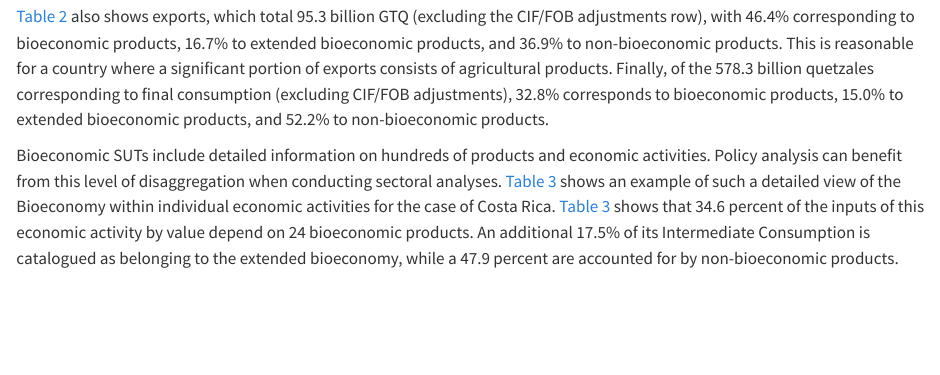
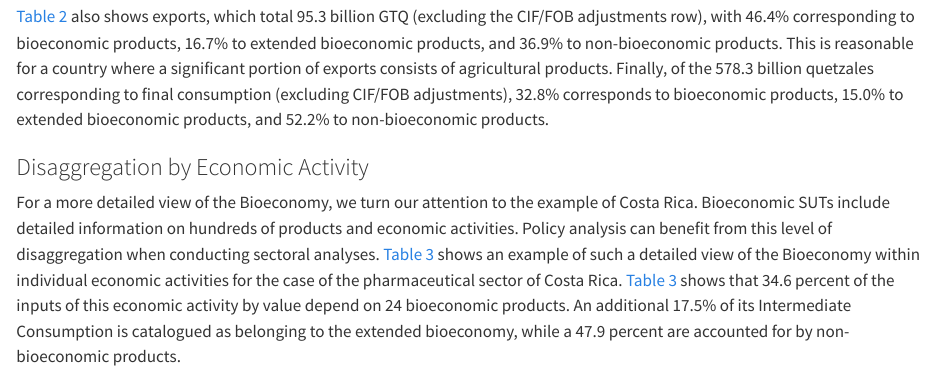
Before and after one commit to renatovargas/bioeconomy-accounting, a Quarto document (index.qmd): the page in a window 1100 px wide, from 6560 px down. Rendered offline with R 4.5, knitr and Pandoc in place of Quarto, with nearby package versions.

Commit message:
Added subsection on sectoral analysis

```diff
--- a/index.qmd
+++ b/index.qmd
@@ -155,7 +155,9 @@ If we were to abide by the _a priori_ selection of Bioeconomic sectors, these wo
 
 @tbl-gtm19-use also shows exports, which total 95.3 billion GTQ (excluding the CIF/FOB adjustments row), with 46.4% corresponding to bioeconomic products, 16.7% to extended bioeconomic products, and 36.9% to non-bioeconomic products. This is reasonable for a country where a significant portion of exports consists of agricultural products. Finally, of the 578.3 billion quetzales corresponding to final consumption (excluding CIF/FOB adjustments), 32.8% corresponds to bioeconomic products, 15.0% to extended bioeconomic products, and 52.2% to non-bioeconomic products.
 
-Bioeconomic SUTs include detailed information on hundreds of products and economic activities. Policy analysis can benefit from this level of disaggregation when conducting sectoral analyses. @tbl-cr18-pharma shows an example of such a detailed view of the Bioeconomy within individual economic activities for the case of Costa Rica. @tbl-cr18-pharma shows that 34.6 percent of the inputs of this economic activity by value depend on 24 bioeconomic products. An additional 17.5% of its Intermediate Consumption is catalogued as belonging to the extended bioeconomy, while a 47.9 percent are accounted for by non-bioeconomic products.
+### Disaggregation by Economic Activity
+
+For a more detailed view of the Bioeconomy, we turn our attention to the example of Costa Rica. Bioeconomic SUTs include detailed information on hundreds of products and economic activities. Policy analysis can benefit from this level of disaggregation when conducting sectoral analyses. @tbl-cr18-pharma shows an example of such a detailed view of the Bioeconomy within individual economic activities for the case of the pharmaceutical sector of Costa Rica. @tbl-cr18-pharma shows that 34.6 percent of the inputs of this economic activity by value depend on 24 bioeconomic products. An additional 17.5% of its Intermediate Consumption is catalogued as belonging to the extended bioeconomy, while a 47.9 percent are accounted for by non-bioeconomic products.
 
 ::: {#tbl-cr18-pharma}
 ![](images/clipboard-1645551723.png)
```
Also changed, not shown: index.qmd (4 more changed lines), 2 other files.
